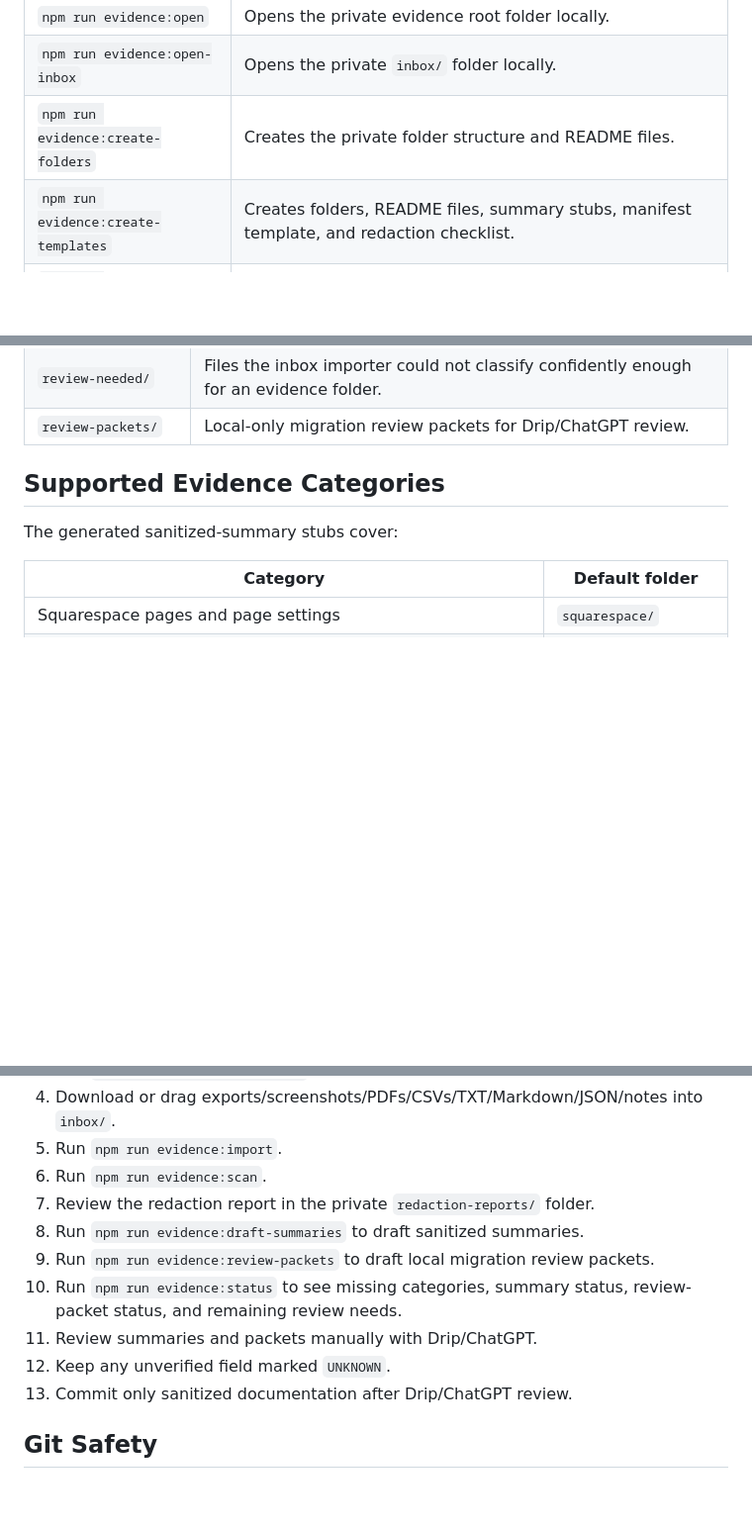
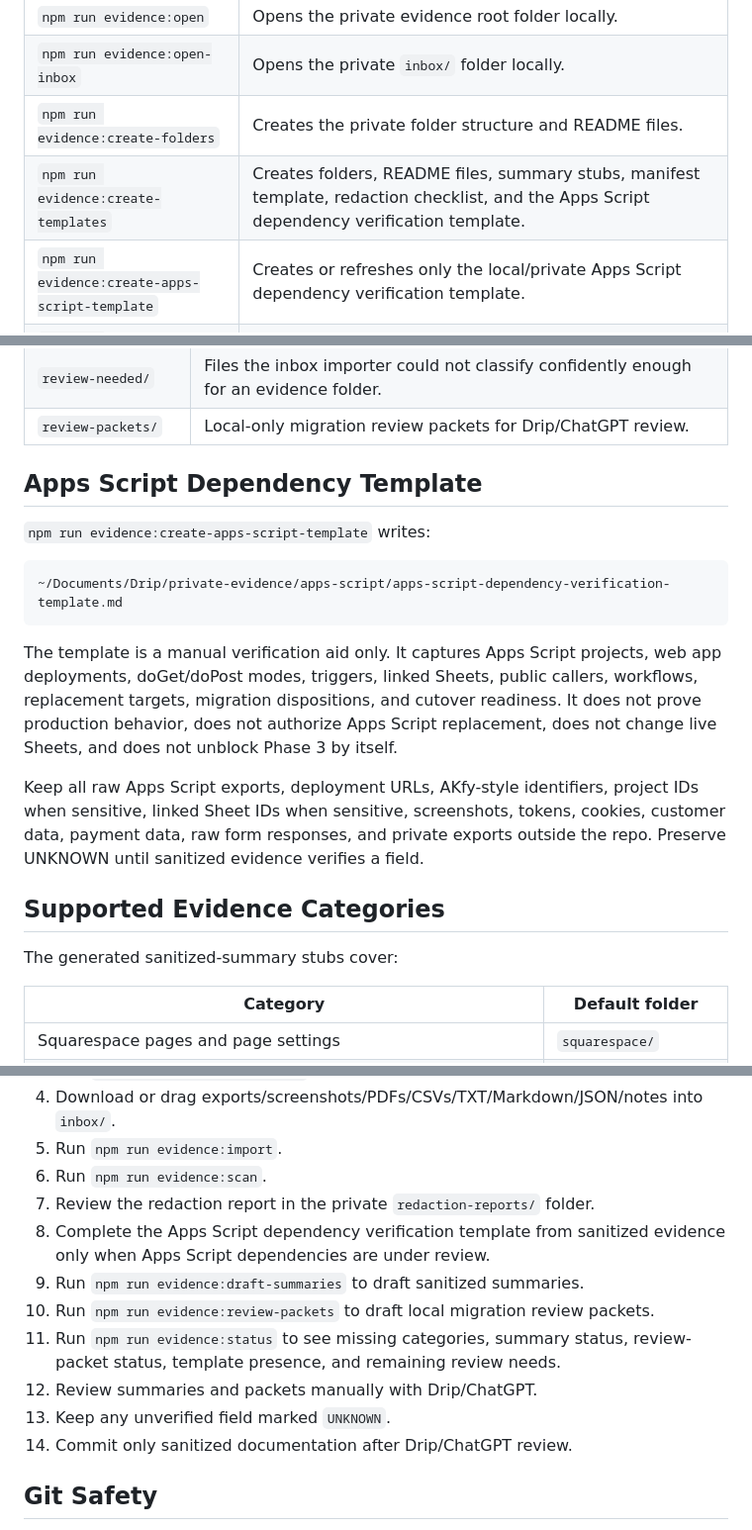
Before and after one commit to eprebynski/drip-platform, a Markdown page: docs/private-evidence-automation-kit.md, 3 parts joined by grey strips. Shown at 99% size. Rendered like a GitHub page; blank space fills up the shorter version.

Commit message:
Add Apps Script dependency verification kit

````diff
--- a/docs/private-evidence-automation-kit.md
+++ b/docs/private-evidence-automation-kit.md
@@ -27,7 +27,8 @@ Run these from the repo root.
 | `npm run evidence:open` | Opens the private evidence root folder locally. |
 | `npm run evidence:open-inbox` | Opens the private `inbox/` folder locally. |
 | `npm run evidence:create-folders` | Creates the private folder structure and README files. |
-| `npm run evidence:create-templates` | Creates folders, README files, summary stubs, manifest template, and redaction checklist. |
+| `npm run evidence:create-templates` | Creates folders, README files, summary stubs, manifest template, redaction checklist, and the Apps Script dependency verification template. |
+| `npm run evidence:create-apps-script-template` | Creates or refreshes only the local/private Apps Script dependency verification template. |
 | `npm run evidence:collect-public` | Collects public/read-only website, DNS, and RDAP evidence into `inbox/`. |
 | `npm run evidence:collect-public:dry-run` | Exercises the collector without fetching public resources or performing DNS/RDAP lookups. |
 | `npm run evidence:import` | Classifies and copies files from `inbox/` into evidence folders or `review-needed/`, then writes an import manifest. |
@@ -84,6 +85,18 @@ The default is copy-only. `--move` removes an inbox original only after a succes
 | `manifests/` | Evidence manifest, import manifest, status report, and redaction checklist templates. |
 | `review-needed/` | Files the inbox importer could not classify confidently enough for an evidence folder. |
 | `review-packets/` | Local-only migration review packets for Drip/ChatGPT review. |
+
+## Apps Script Dependency Template
+
+`npm run evidence:create-apps-script-template` writes:
+
+```text
+~/Documents/Drip/private-evidence/apps-script/apps-script-dependency-verification-template.md
+```
+
+The template is a manual verification aid only. It captures Apps Script projects, web app deployments, doGet/doPost modes, triggers, linked Sheets, public callers, workflows, replacement targets, migration dispositions, and cutover readiness. It does not prove production behavior, does not authorize Apps Script replacement, does not change live Sheets, and does not unblock Phase 3 by itself.
+
+Keep all raw Apps Script exports, deployment URLs, AKfy-style identifiers, project IDs when sensitive, linked Sheet IDs when sensitive, screenshots, tokens, cookies, customer data, payment data, raw form responses, and private exports outside the repo. Preserve UNKNOWN until sanitized evidence verifies a field.
 
 ## Supported Evidence Categories
 
@@ -228,12 +242,13 @@ Each packet keeps unresolved facts marked `UNKNOWN`, reports production impact a
 5. Run `npm run evidence:import`.
 6. Run `npm run evidence:scan`.
 7. Review the redaction report in the private `redaction-reports/` folder.
-8. Run `npm run evidence:draft-summaries` to draft sanitized summaries.
-9. Run `npm run evidence:review-packets` to draft local migration review packets.
-10. Run `npm run evidence:status` to see missing categories, summary status, review-packet status, and remaining review needs.
-11. Review summaries and packets manually with Drip/ChatGPT.
-12. Keep any unverified field marked `UNKNOWN`.
-13. Commit only sanitized documentation after Drip/ChatGPT review.
+8. Complete the Apps Script dependency verification template from sanitized evidence only when Apps Script dependencies are under review.
+9. Run `npm run evidence:draft-summaries` to draft sanitized summaries.
+10. Run `npm run evidence:review-packets` to draft local migration review packets.
+11. Run `npm run evidence:status` to see missing categories, summary status, review-packet status, template presence, and remaining review needs.
+12. Review summaries and packets manually with Drip/ChatGPT.
+13. Keep any unverified field marked `UNKNOWN`.
+14. Commit only sanitized documentation after Drip/ChatGPT review.
 
 ## Git Safety
 
````
Also changed, not shown: other parts of docs/private-evidence-automation-kit.md (+2 -1 lines).
